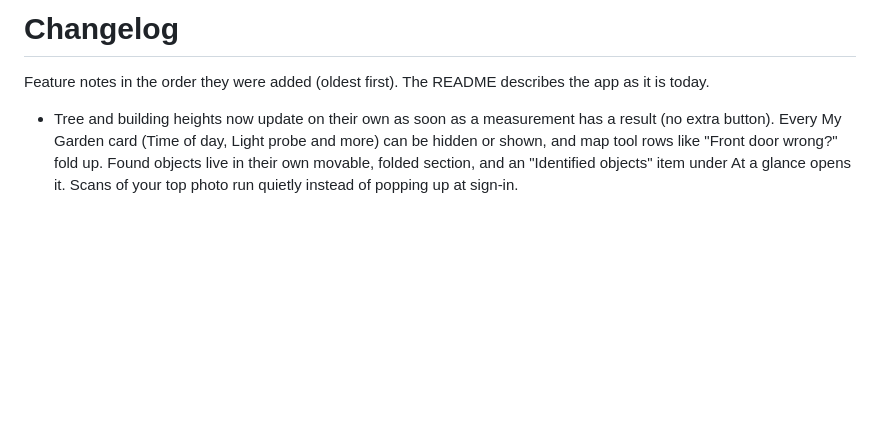
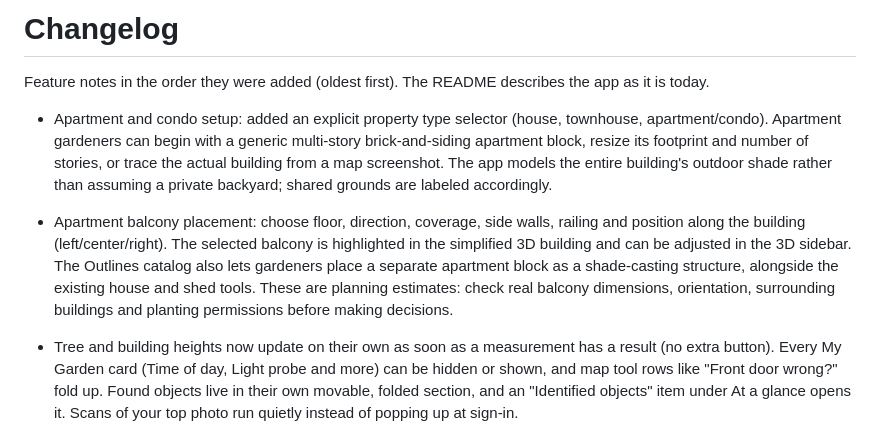
Before and after one commit to MilwaukeeMeezy/In-the-Garden-Folks, a Markdown page: CHANGELOG.md, the part around the change. Rendered like a GitHub page; blank space fills up the shorter version.

Commit message:
docs: record apartment building planner and 3D balcony update

```diff
--- a/CHANGELOG.md
+++ b/CHANGELOG.md
@@ -1,6 +1,9 @@
 # Changelog
 
 Feature notes in the order they were added (oldest first). The README describes the app as it is today.
+
+- Apartment and condo setup: added an explicit property type selector (house, townhouse, apartment/condo). Apartment gardeners can begin with a generic multi-story brick-and-siding apartment block, resize its footprint and number of stories, or trace the actual building from a map screenshot. The app models the entire building's outdoor shade rather than assuming a private backyard; shared grounds are labeled accordingly.
+- Apartment balcony placement: choose floor, direction, coverage, side walls, railing and position along the building (left/center/right). The selected balcony is highlighted in the simplified 3D building and can be adjusted in the 3D sidebar. The Outlines catalog also lets gardeners place a separate apartment block as a shade-casting structure, alongside the existing house and shed tools. These are planning estimates: check real balcony dimensions, orientation, surrounding buildings and planting permissions before making decisions.
 
 - Tree and building heights now update on their own as soon as a measurement has a result (no extra button). Every My Garden card (Time of day, Light probe and more) can be hidden or shown, and map tool rows like "Front door wrong?" fold up. Found objects live in their own movable, folded section, and an "Identified objects" item under At a glance opens it. Scans of your top photo run quietly instead of popping up at sign-in.
 - New Normal view with no sun, water or soil layers. Each view shows its own details right under the map: sun and shade for the sun views, water flow for Water, and a button for every bed and growing area in Soil zones. Any section, including At a glance, can be dragged (or moved with the arrow keys) under the map. The Top photo box sits right under the map and folds up.
```
